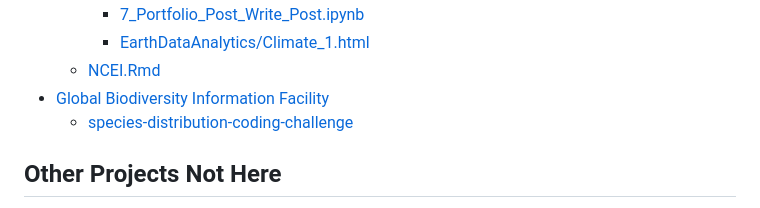
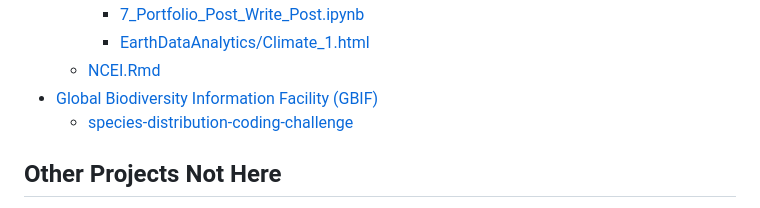
Before and after one commit to byandell-envsys/EarthDataAnalytics, a Markdown page: R/README.md, the part around the change. Rendered like a GitHub page.

Commit message:
Update README.md add mnemonic

```diff
--- a/R/README.md
+++ b/R/README.md
@@ -28,7 +28,7 @@ Outcomes are reported in
     - [7_Portfolio_Post_Write_Post.ipynb](https://github.com/earthlab-education/climate-coding-challenge-byandell/blob/main/7_Portfolio_Post_Write_Post.ipynb)
     - [EarthDataAnalytics/Climate_1.html](https://github.com/byandell/ESIIL/blob/main/docs/EarthDataAnalytics/Climate_1.html)
   - [NCEI.Rmd](https://github.com/byandell-Tribal/EarthAnalytics_2024/blob/main/R/NCEI.R)
-- [Global Biodiversity Information Facility](https://gbif.org)
+- [Global Biodiversity Information Facility (GBIF)](https://gbif.org)
   - [species-distribution-coding-challenge](https://github.com/earthlab-education/species-distribution-coding-challenge-byandell)
 
 
```
